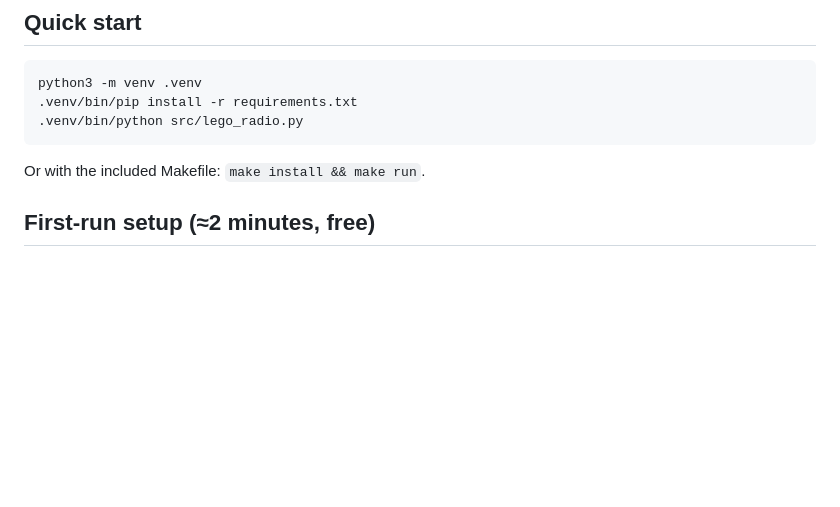
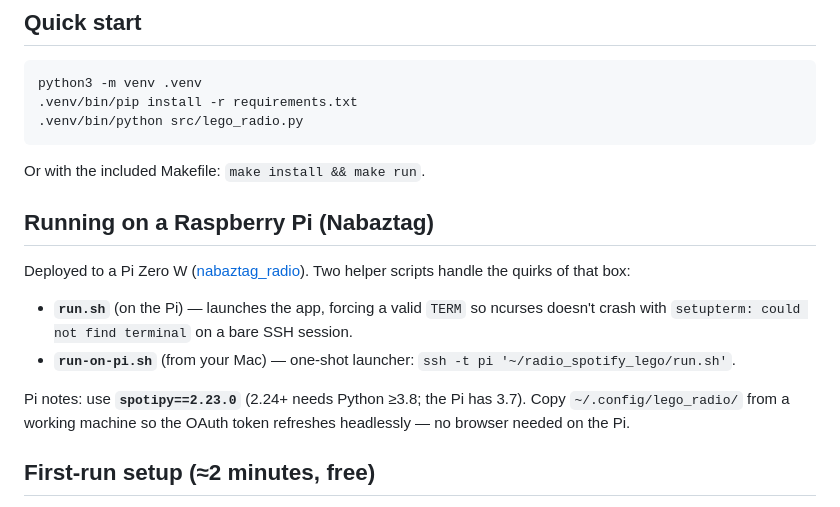
Before and after one commit to mathemagie/radio_spotify_lego, a Markdown page: README.md, the part around the change. Drawn GitHub-style; blank space fills up the shorter version.

Commit message:
docs: document Raspberry Pi deployment and launch helpers
Co-Authored-By: Claude Opus 4.8 <noreply@anthropic.com>

````diff
--- a/README.md
+++ b/README.md
@@ -28,6 +28,19 @@ python3 -m venv .venv
 ```
 
 Or with the included Makefile: `make install && make run`.
+
+## Running on a Raspberry Pi (Nabaztag)
+
+Deployed to a Pi Zero W ([nabaztag_radio](https://github.com/mathemagie/nabaztag_radio)).
+Two helper scripts handle the quirks of that box:
+
+- **`run.sh`** (on the Pi) — launches the app, forcing a valid `TERM` so ncurses
+  doesn't crash with `setupterm: could not find terminal` on a bare SSH session.
+- **`run-on-pi.sh`** (from your Mac) — one-shot launcher: `ssh -t pi '~/radio_spotify_lego/run.sh'`.
+
+Pi notes: use **`spotipy==2.23.0`** (2.24+ needs Python ≥3.8; the Pi has 3.7).
+Copy `~/.config/lego_radio/` from a working machine so the OAuth token refreshes
+headlessly — no browser needed on the Pi.
 
 ## First-run setup (≈2 minutes, free)
 
````
